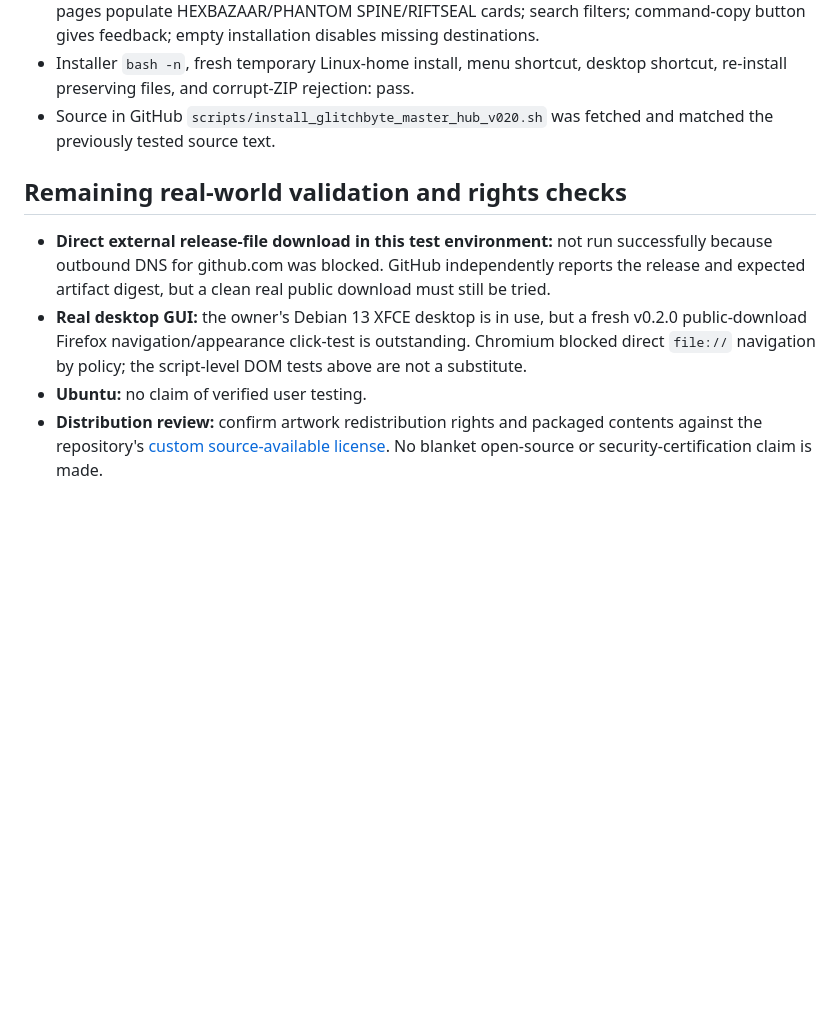
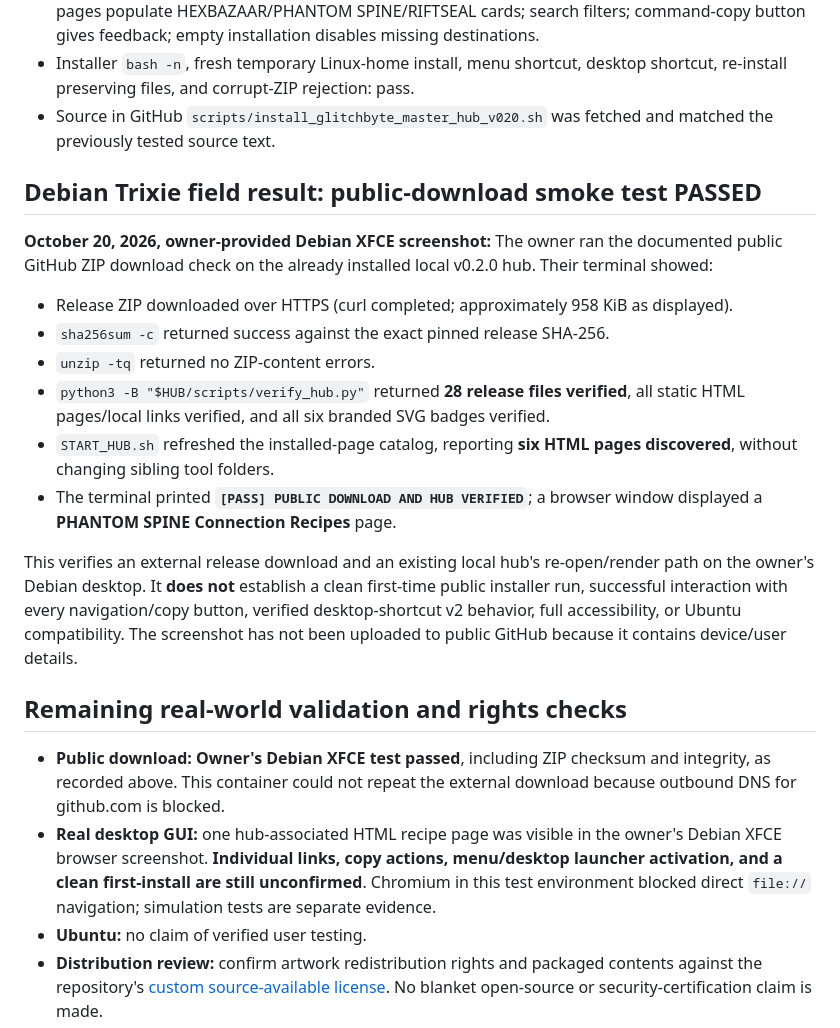
Before and after one commit to Hellfire13666/glitchbyte-phantom-labs, a Markdown page: docs/MASTER_HUB_PUBLIC_RELEASE.md, the part around the change. Rendered like a GitHub page; blank space fills up the shorter version.

Commit message:
Update tool documentation

```diff
--- a/docs/MASTER_HUB_PUBLIC_RELEASE.md
+++ b/docs/MASTER_HUB_PUBLIC_RELEASE.md
@@ -25,10 +25,23 @@ e5b1ef241ab8e3058fae593ecb1ea4fe26d95cdfb9eca1a0e84c656a1025fac7  glitchbyte-pha
 - Installer `bash -n`, fresh temporary Linux-home install, menu shortcut, desktop shortcut, re-install preserving files, and corrupt-ZIP rejection: pass.
 - Source in GitHub `scripts/install_glitchbyte_master_hub_v020.sh` was fetched and matched the previously tested source text.
 
+## Debian Trixie field result: public-download smoke test PASSED
+
+**October 20, 2026, owner-provided Debian XFCE screenshot:** The owner ran the documented public GitHub ZIP download check on the already installed local v0.2.0 hub. Their terminal showed:
+
+- Release ZIP downloaded over HTTPS (curl completed; approximately 958 KiB as displayed).
+- `sha256sum -c` returned success against the exact pinned release SHA-256.
+- `unzip -tq` returned no ZIP-content errors.
+- `python3 -B "$HUB/scripts/verify_hub.py"` returned **28 release files verified**, all static HTML pages/local links verified, and all six branded SVG badges verified.
+- `START_HUB.sh` refreshed the installed-page catalog, reporting **six HTML pages discovered**, without changing sibling tool folders.
+- The terminal printed **`[PASS] PUBLIC DOWNLOAD AND HUB VERIFIED`**; a browser window displayed a **PHANTOM SPINE Connection Recipes** page.
+
+This verifies an external release download and an existing local hub's re-open/render path on the owner's Debian desktop. It **does not** establish a clean first-time public installer run, successful interaction with every navigation/copy button, verified desktop-shortcut v2 behavior, full accessibility, or Ubuntu compatibility. The screenshot has not been uploaded to public GitHub because it contains device/user details.
+
 ## Remaining real-world validation and rights checks
 
-- **Direct external release-file download in this test environment:** not run successfully because outbound DNS for github.com was blocked. GitHub independently reports the release and expected artifact digest, but a clean real public download must still be tried.
-- **Real desktop GUI:** the owner's Debian 13 XFCE desktop is in use, but a fresh v0.2.0 public-download Firefox navigation/appearance click-test is outstanding. Chromium blocked direct `file://` navigation by policy; the script-level DOM tests above are not a substitute.
+- **Public download:** **Owner's Debian XFCE test passed**, including ZIP checksum and integrity, as recorded above. This container could not repeat the external download because outbound DNS for github.com is blocked.
+- **Real desktop GUI:** one hub-associated HTML recipe page was visible in the owner's Debian XFCE browser screenshot. **Individual links, copy actions, menu/desktop launcher activation, and a clean first-install are still unconfirmed**. Chromium in this test environment blocked direct `file://` navigation; simulation tests are separate evidence.
 - **Ubuntu:** no claim of verified user testing.
 - **Distribution review:** confirm artwork redistribution rights and packaged contents against the repository's [custom source-available license](../LICENSE-NOTICE.md). No blanket open-source or security-certification claim is made.
 
```
